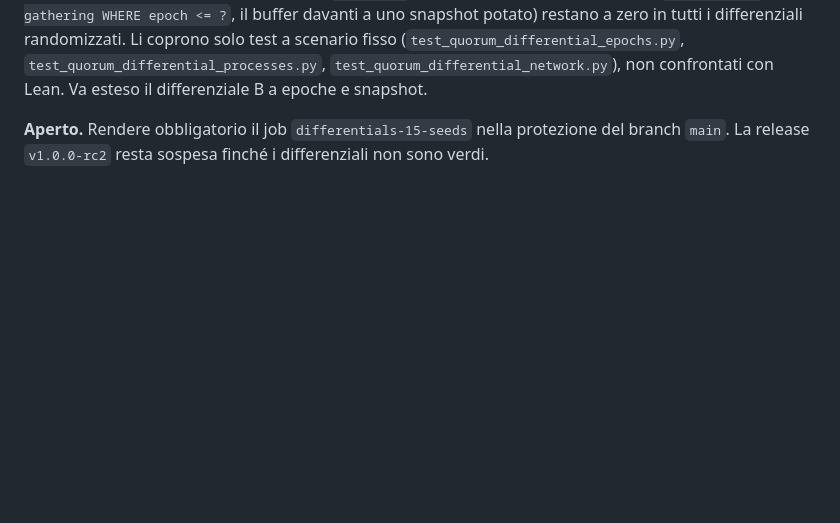
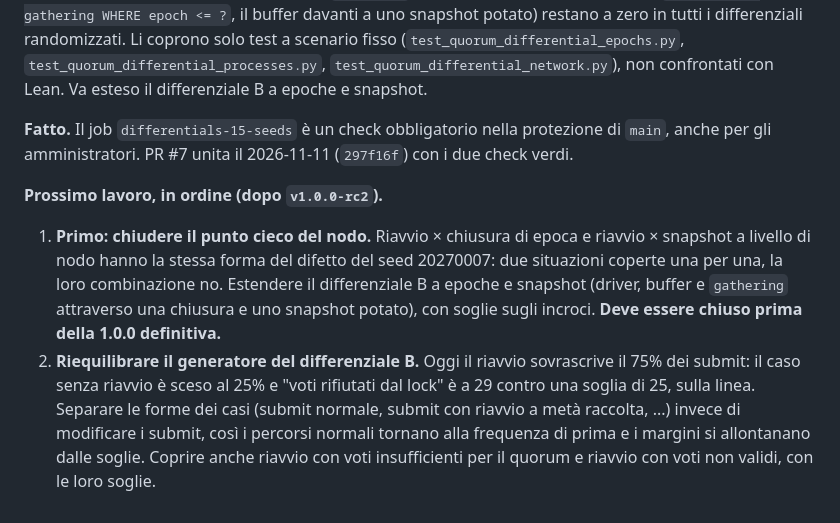
Before and after one commit to PaoloAmodio001/P-System, a Markdown page: archive/docs/piano-bizantino.md, the part around the change. Drawn GitHub-style; blank space fills up the shorter version.

Commit message:
docs(plan): next work after rc2: node differential with epochs and snapshots, then a balanced generator
The blind spot restart x epoch closure and restart x snapshot at node
level goes first and must be closed before 1.0.0. The generator of
differential B should give restarts their own case shapes instead of
overwriting 75% of submits, and cover restarts with too few votes and
with invalid votes. The required check on main is recorded as done.

Co-Authored-By: Claude Opus 5.5 <noreply@anthropic.com>

```diff
--- a/archive/docs/piano-bizantino.md
+++ b/archive/docs/piano-bizantino.md
@@ -700,4 +700,8 @@ Con il primo generatore, "certificates made after a restart" scendeva a 18 su al
 
 **Punto cieco strutturale.** Driver, buffer, `gathering` e riavvio del nodo sono confrontati con il modello solo nel differenziale B, che non ha epoche né snapshot. Le chiusure di epoca e gli snapshot sono confrontati con il riavvio solo a livello di replica e store (A e D), senza driver. Quindi riavvio × chiusura e riavvio × snapshot **a livello di nodo** (per esempio `gathering` filtrato per epoca e svuotato con `DELETE FROM gathering WHERE epoch <= ?`, il buffer davanti a uno snapshot potato) restano a zero in tutti i differenziali randomizzati. Li coprono solo test a scenario fisso (`test_quorum_differential_epochs.py`, `test_quorum_differential_processes.py`, `test_quorum_differential_network.py`), non confrontati con Lean. Va esteso il differenziale B a epoche e snapshot.
 
-**Aperto.** Rendere obbligatorio il job `differentials-15-seeds` nella protezione del branch `main`. La release `v1.0.0-rc2` resta sospesa finché i differenziali non sono verdi.
+**Fatto.** Il job `differentials-15-seeds` è un check obbligatorio nella protezione di `main`, anche per gli amministratori. PR #7 unita il 2026-11-11 (`297f16f`) con i due check verdi.
+
+**Prossimo lavoro, in ordine (dopo `v1.0.0-rc2`).**
+1. **Primo: chiudere il punto cieco del nodo.** Riavvio × chiusura di epoca e riavvio × snapshot a livello di nodo hanno la stessa forma del difetto del seed 20270007: due situazioni coperte una per una, la loro combinazione no. Estendere il differenziale B a epoche e snapshot (driver, buffer e `gathering` attraverso una chiusura e uno snapshot potato), con soglie sugli incroci. **Deve essere chiuso prima della 1.0.0 definitiva.**
+2. **Riequilibrare il generatore del differenziale B.** Oggi il riavvio sovrascrive il 75% dei submit: il caso senza riavvio è sceso al 25% e "voti rifiutati dal lock" è a 29 contro una soglia di 25, sulla linea. Separare le forme dei casi (submit normale, submit con riavvio a metà raccolta, ...) invece di modificare i submit, così i percorsi normali tornano alla frequenza di prima e i margini si allontanano dalle soglie. Coprire anche riavvio con voti insufficienti per il quorum e riavvio con voti non validi, con le loro soglie.
```
